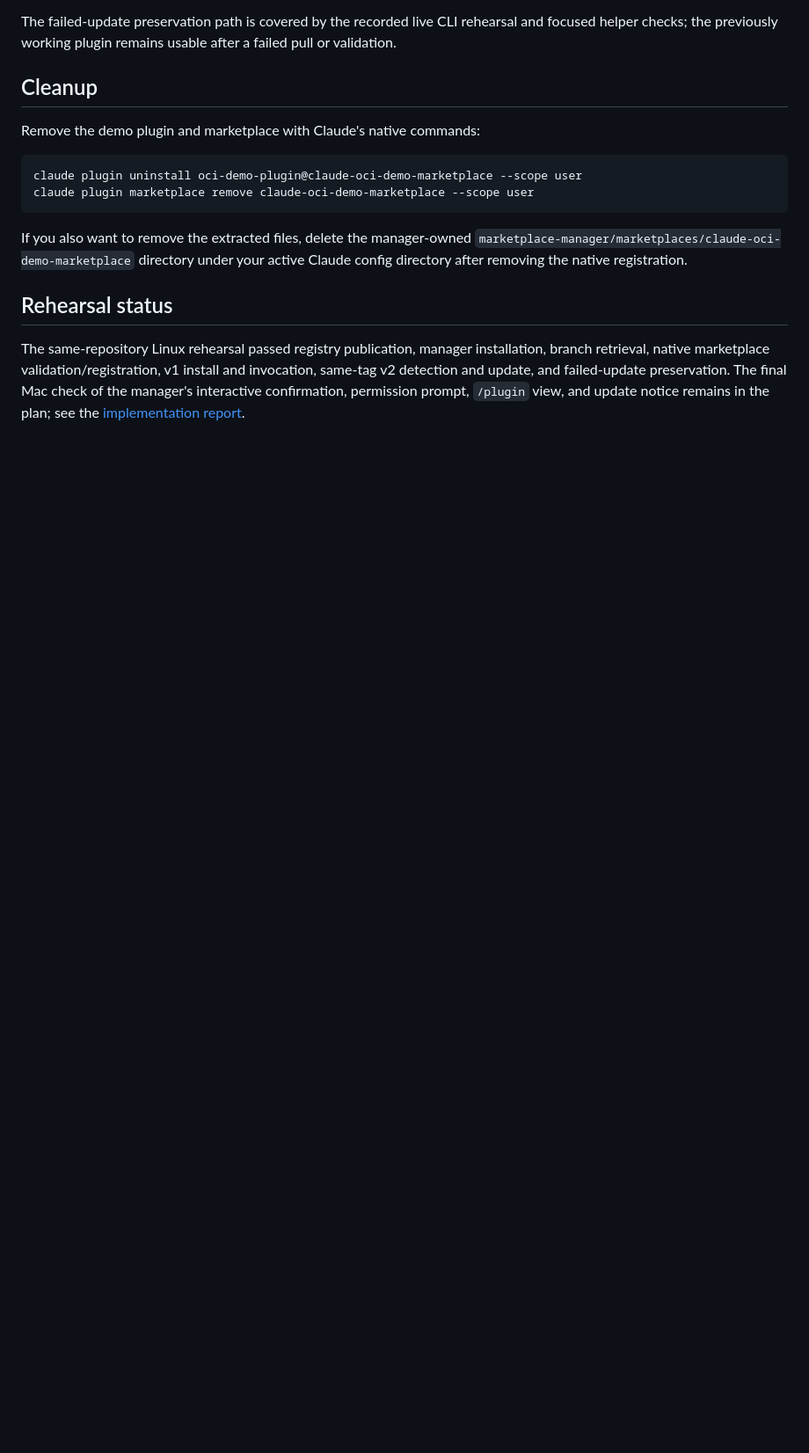
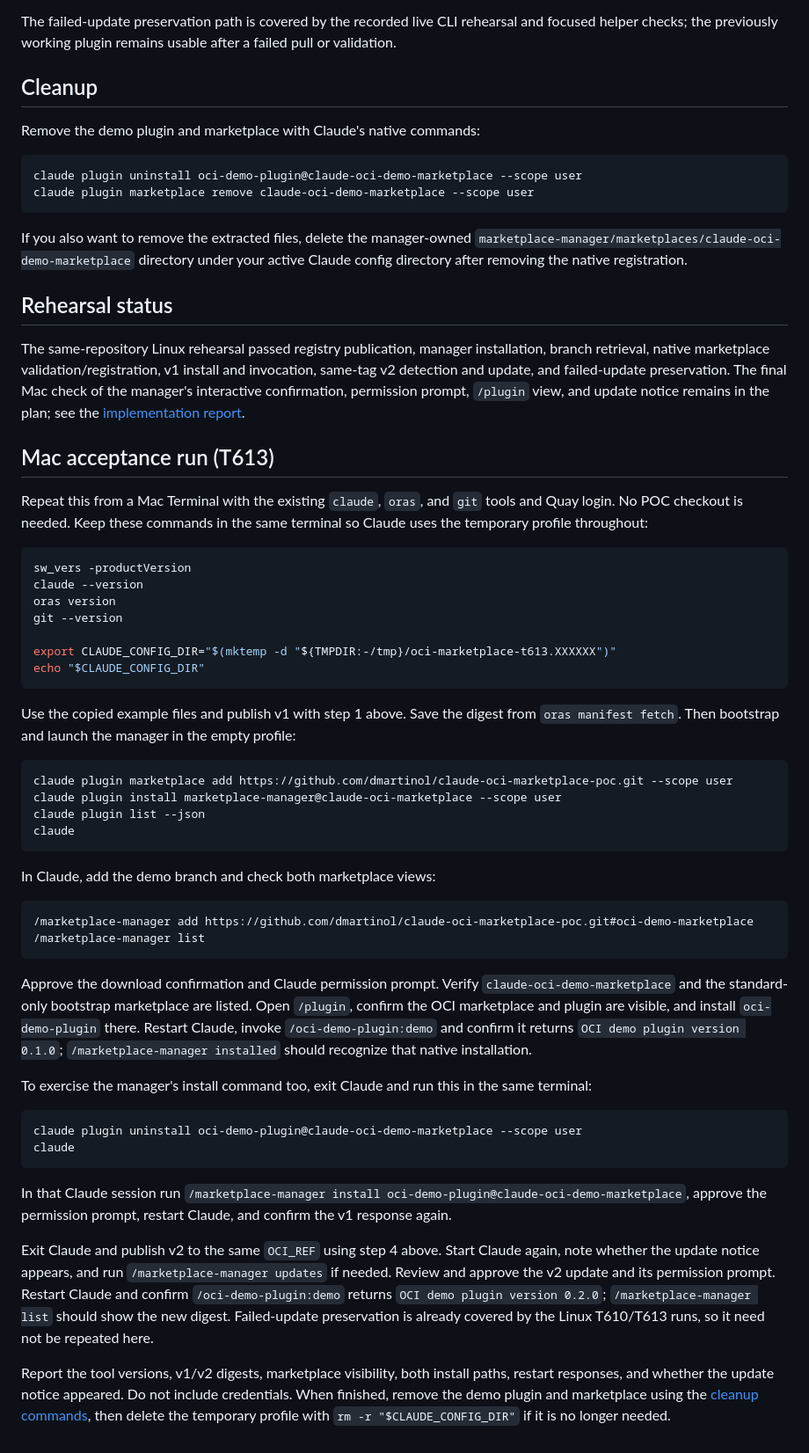
Before and after one commit to dmartinol/claude-oci-marketplace-poc, a Markdown page: docs/demo/README.md, the part around the change. Shown at 88% size. GitHub-like rendering; blank space fills up the shorter version.

Commit message:
docs: add repeatable macOS acceptance steps

````diff
--- a/docs/demo/README.md
+++ b/docs/demo/README.md
@@ -113,3 +113,48 @@ If you also want to remove the extracted files, delete the manager-owned `market
 ## Rehearsal status
 
 The same-repository Linux rehearsal passed registry publication, manager installation, branch retrieval, native marketplace validation/registration, v1 install and invocation, same-tag v2 detection and update, and failed-update preservation. The final Mac check of the manager's interactive confirmation, permission prompt, `/plugin` view, and update notice remains in the plan; see the [implementation report](../implementation-report.md#t613--same-repository-developer-flow-2026-10-15).
+
+## Mac acceptance run (T613)
+
+Repeat this from a Mac Terminal with the existing `claude`, `oras`, and `git` tools and Quay login. No POC checkout is needed. Keep these commands in the same terminal so Claude uses the temporary profile throughout:
+
+```bash
+sw_vers -productVersion
+claude --version
+oras version
+git --version
+
+export CLAUDE_CONFIG_DIR="$(mktemp -d "${TMPDIR:-/tmp}/oci-marketplace-t613.XXXXXX")"
+echo "$CLAUDE_CONFIG_DIR"
+```
+
+Use the copied example files and publish v1 with step 1 above. Save the digest from `oras manifest fetch`. Then bootstrap and launch the manager in the empty profile:
+
+```bash
+claude plugin marketplace add https://github.com/dmartinol/claude-oci-marketplace-poc.git --scope user
+claude plugin install marketplace-manager@claude-oci-marketplace --scope user
+claude plugin list --json
+claude
+```
+
+In Claude, add the demo branch and check both marketplace views:
+
+```text
+/marketplace-manager add https://github.com/dmartinol/claude-oci-marketplace-poc.git#oci-demo-marketplace
+/marketplace-manager list
+```
+
+Approve the download confirmation and Claude permission prompt. Verify `claude-oci-demo-marketplace` and the standard-only bootstrap marketplace are listed. Open `/plugin`, confirm the OCI marketplace and plugin are visible, and install `oci-demo-plugin` there. Restart Claude, invoke `/oci-demo-plugin:demo` and confirm it returns `OCI demo plugin version 0.1.0`; `/marketplace-manager installed` should recognize that native installation.
+
+To exercise the manager's install command too, exit Claude and run this in the same terminal:
+
+```bash
+claude plugin uninstall oci-demo-plugin@claude-oci-demo-marketplace --scope user
+claude
+```
+
+In that Claude session run `/marketplace-manager install oci-demo-plugin@claude-oci-demo-marketplace`, approve the permission prompt, restart Claude, and confirm the v1 response again.
+
+Exit Claude and publish v2 to the same `OCI_REF` using step 4 above. Start Claude again, note whether the update notice appears, and run `/marketplace-manager updates` if needed. Review and approve the v2 update and its permission prompt. Restart Claude and confirm `/oci-demo-plugin:demo` returns `OCI demo plugin version 0.2.0`; `/marketplace-manager list` should show the new digest. Failed-update preservation is already covered by the Linux T610/T613 runs, so it need not be repeated here.
+
+Report the tool versions, v1/v2 digests, marketplace visibility, both install paths, restart responses, and whether the update notice appeared. Do not include credentials. When finished, remove the demo plugin and marketplace using the [cleanup commands](#cleanup), then delete the temporary profile with `rm -r "$CLAUDE_CONFIG_DIR"` if it is no longer needed.
````
Also changed, not shown: README.md (+1 -1 lines), docs/plan.md (+1 -1 lines).
